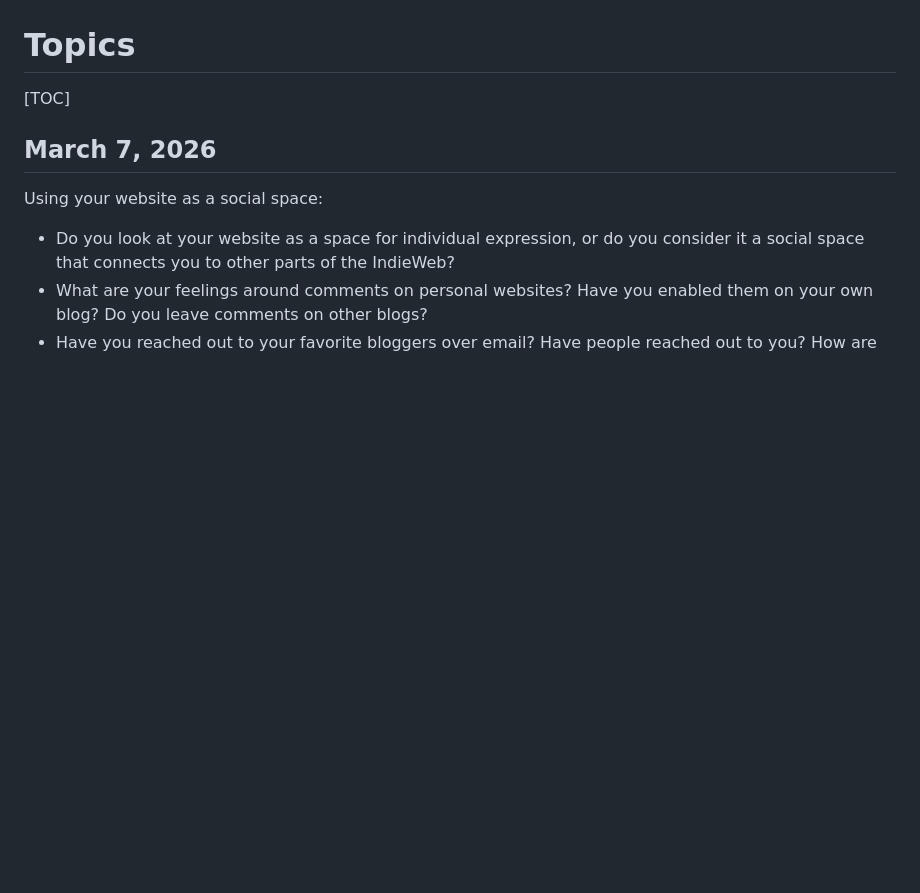
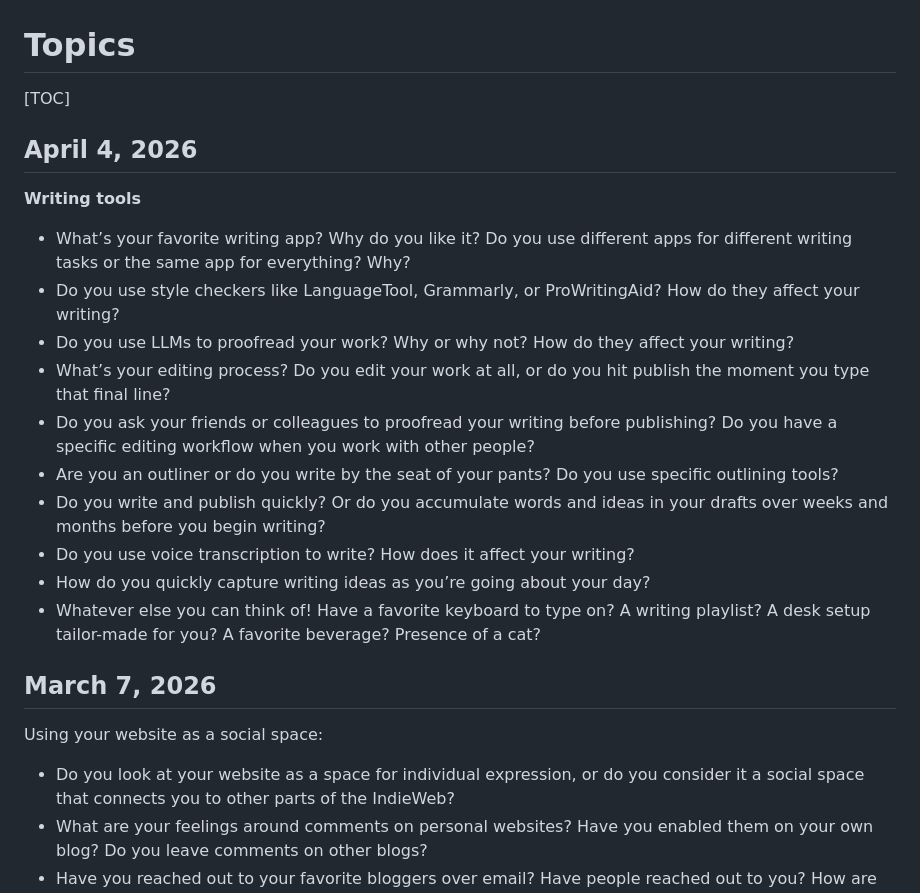
Before and after one commit to IndieWebClubBlr/website, a Markdown page: pages/topics.md, the part around the change. Drawn GitHub-style; blank space fills up the shorter version.

Commit message:
Adds new topic

```diff
--- a/pages/topics.md
+++ b/pages/topics.md
@@ -1,6 +1,21 @@
 # Topics
 
 [TOC]
+
+## April 4, 2026
+
+**Writing tools**
+
+* What’s your favorite writing app? Why do you like it? Do you use different apps for different writing tasks or the same app for everything? Why?
+* Do you use style checkers like LanguageTool, Grammarly, or ProWritingAid? How do they affect your writing?
+* Do you use LLMs to proofread your work? Why or why not? How do they affect your writing?
+* What’s your editing process? Do you edit your work at all, or do you hit publish the moment you type that final line?
+* Do you ask your friends or colleagues to proofread your writing before publishing? Do you have a specific editing workflow when you work with other people?
+* Are you an outliner or do you write by the seat of your pants? Do you use specific outlining tools?
+* Do you write and publish quickly? Or do you accumulate words and ideas in your drafts over weeks and months before you begin writing?
+* Do you use voice transcription to write? How does it affect your writing?
+* How do you quickly capture writing ideas as you’re going about your day?
+* Whatever else you can think of! Have a favorite keyboard to type on? A writing playlist? A desk setup tailor-made for you? A favorite beverage? Presence of a cat?
 
 ## March 7, 2026
 
```
